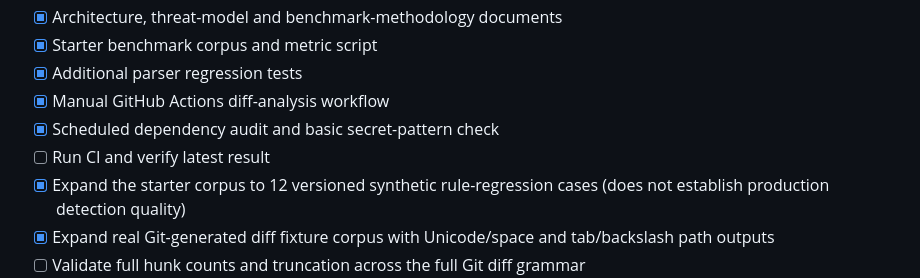
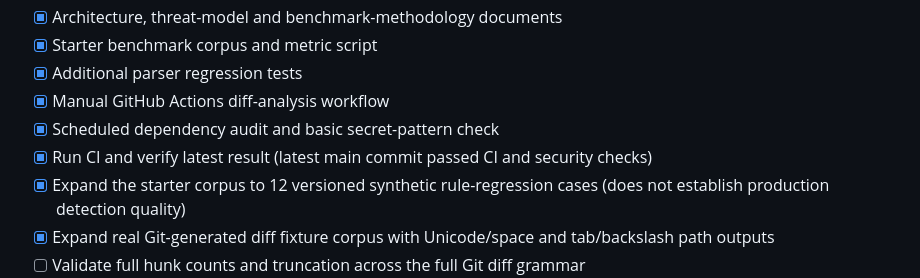
Before and after one commit to kaustubhdua/PatchPilot, a Markdown page: ROADMAP.md, the part around the change. Drawn GitHub-style.

Commit message:
docs(roadmap): record verified green main checks

```diff
--- a/ROADMAP.md
+++ b/ROADMAP.md
@@ -13,7 +13,7 @@ PatchPilot is built in incremental, testable milestones. A checked item means th
 - [x] Additional parser regression tests
 - [x] Manual GitHub Actions diff-analysis workflow
 - [x] Scheduled dependency audit and basic secret-pattern check
-- [ ] Run CI and verify latest result
+- [x] Run CI and verify latest result (latest main commit passed CI and security checks)
 - [x] Expand the starter corpus to 12 versioned synthetic rule-regression cases (does not establish production detection quality)
 - [x] Expand real Git-generated diff fixture corpus with Unicode/space and tab/backslash path outputs
 - [ ] Validate full hunk counts and truncation across the full Git diff grammar
```
